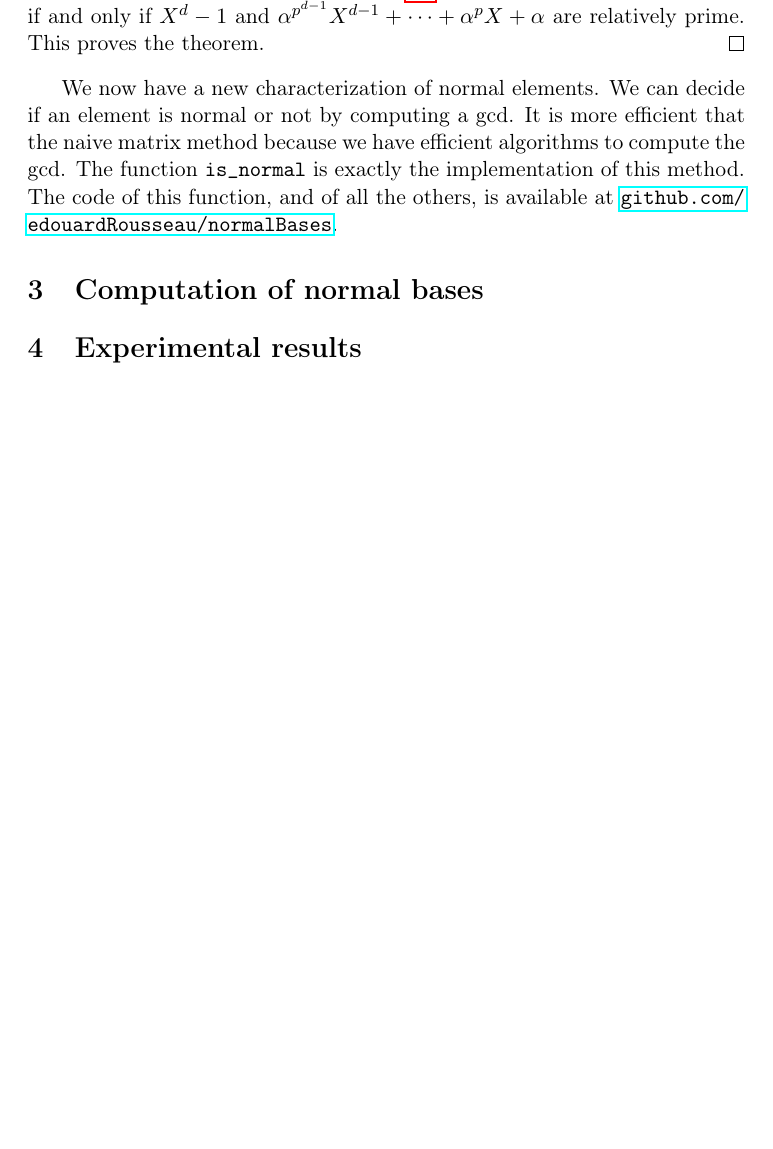
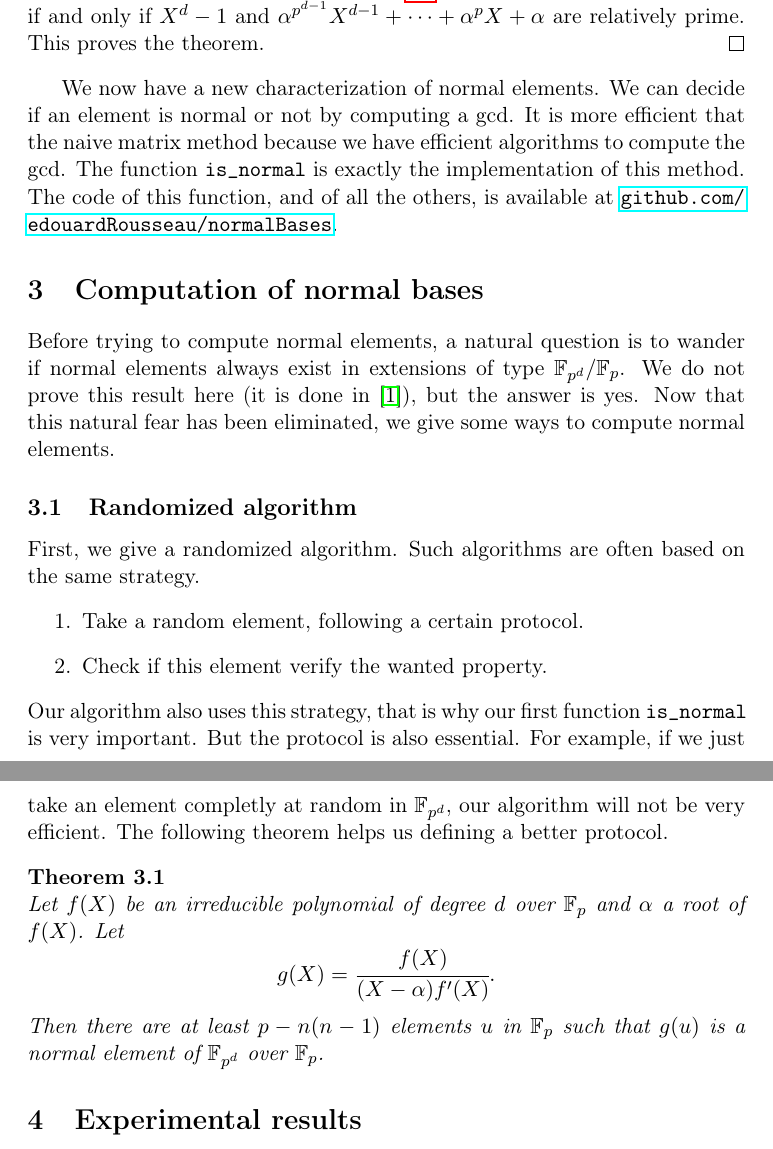
Before and after one commit to erou/normalBases, a LaTeX paper (report/report.tex): part of page 6 of 7 before the commit and two parts of pages 6 and 7 of 8 after it, the two joined at a grey line, cut so that both start at the same text, the shorter picture padded with empty space. Compiled offline with pdfLaTeX.

Commit message:
almost nothing

```diff
--- a/report/report.tex
+++ b/report/report.tex
@@ -376,6 +376,33 @@ method. The code of this function, and of all the others, is available at
 \url{github.com/edouardRousseau/normalBases}.
 
 \section{Computation of normal bases}
+Before trying to compute normal elements, a natural question is to wander if
+normal elements always exist in extensions of type
+$\mathbb{F}_{p^{d}}/\mathbb{F}_p$. We do not prove this result here (it is done
+in~\cite{Ga93}), but the answer is yes. Now that this natural fear has been
+eliminated, we give some ways to compute normal elements.
+
+\subsection{Randomized algorithm}
+First, we give a randomized algorithm. Such algorithms are often based on the
+same strategy.
+\begin{enumerate}
+  \item Take a random element, following a certain protocol.
+  \item Check if this element verify the wanted property.
+\end{enumerate}
+Our algorithm also uses this strategy, that is why our first function
+\texttt{is\_normal} is very important. But the protocol is also essential.
+For example, if we just take an element completly at random in
+$\mathbb{F}_{p^d}$, our algorithm will not be very efficient. The following
+theorem helps us defining a better protocol.
+\begin{thm}
+  Let $f(X)$ be an irreducible polynomial of degree $d$ over
+  $\mathbb{F}_p$ and $\alpha$ a root of $f(X)$. Let
+  \[
+    g(X)=\cfrac{f(X)}{(X-\alpha)f'(X)}.
+  \]
+  Then there are at least $p -n(n-1)$ elements $u$ in $\mathbb{F}_p$ such that
+  $g(u)$ is a normal element of $\mathbb{F}_{p^d}$ over $\mathbb{F}_p$.
+\end{thm}
 
 \section{Experimental results}
 
```
